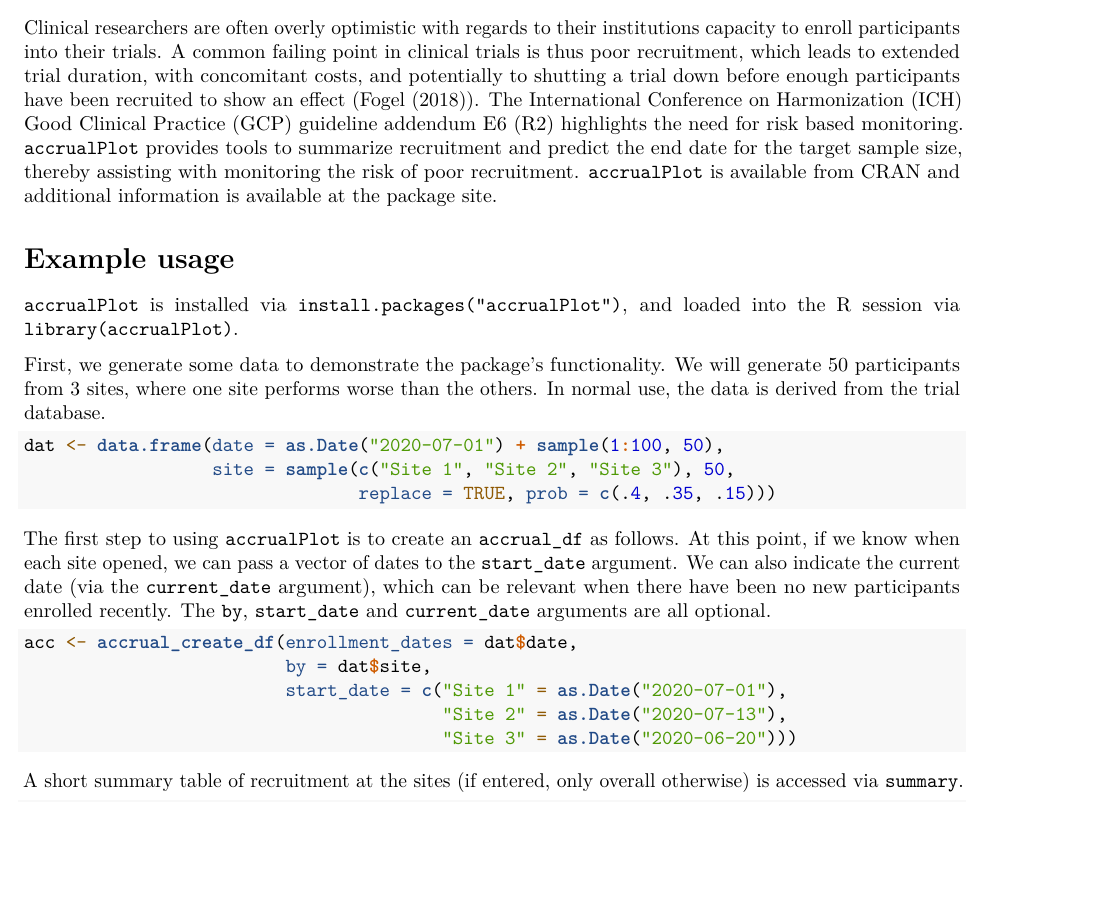
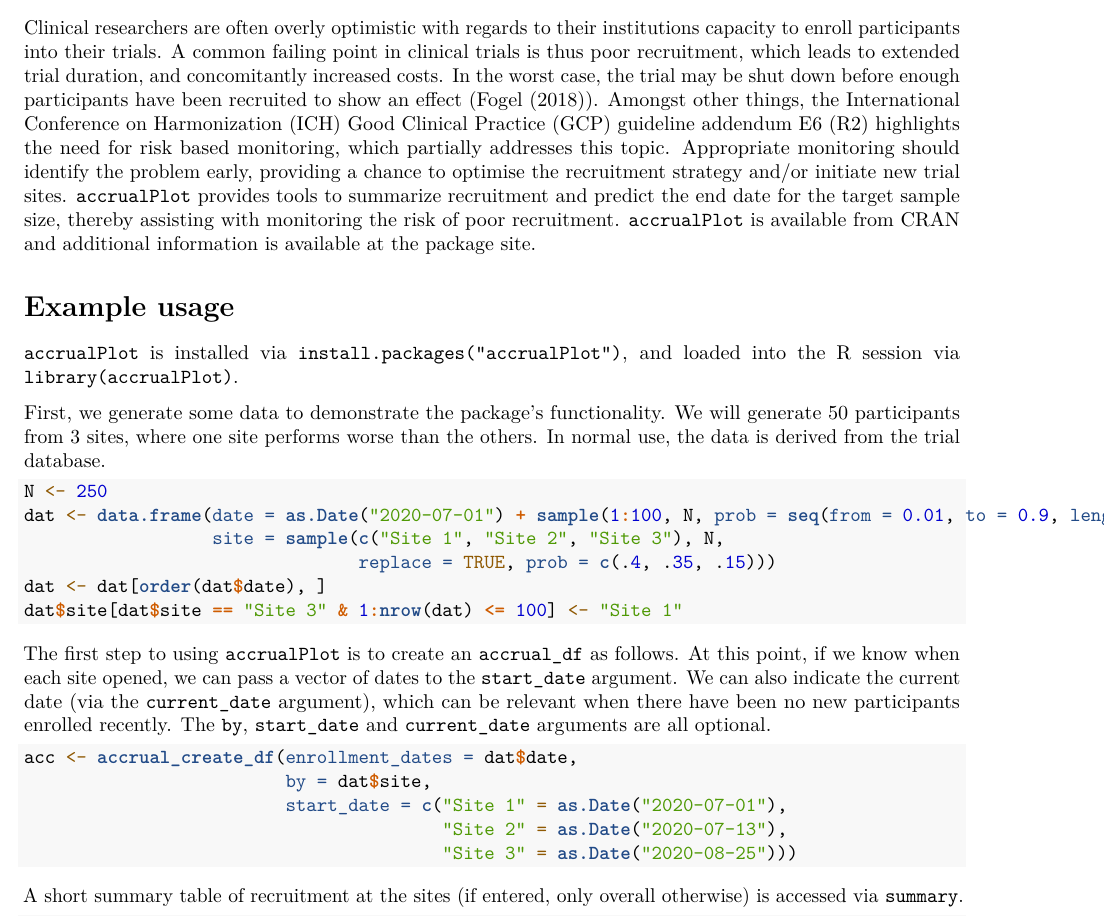
Before and after one commit to CTU-Bern/accrualPlot, an R Markdown document (paper/paper.Rmd): part of page 1 of 2, cut so that both start at the same text, the shorter picture padded with empty space. Rendered offline with R 4.5, knitr and Pandoc, then LaTeX, with nearby package versions; drawn as R Markdown's standard PDF in place of the format the file asks for; some code elsewhere in the file could not run offline.

Commit message:
more changes

````diff
--- a/paper/paper.Rmd
+++ b/paper/paper.Rmd
@@ -9,7 +9,7 @@
     orcid: 0000-0003-1374-081X
     affiliation: "1"
   - name: Lukas Bütikofer
-    orcid: 0000-0000-0000-0000
+    orcid: 0000-0002-0801-745X
     affiliation: 1
 affiliations:
   - name: CTU Bern, University of Bern, Bern, Switzerland
@@ -33,7 +33,7 @@
 
 # Summary
 
-Clinical researchers are often overly optimistic with regards to their institutions capacity to enroll participants into their trials. A common failing point in clinical trials is thus poor recruitment, which leads to extended trial duration, with concomitant costs, and potentially to shutting a trial down before enough participants have been recruited to show an effect (@fogel2018). The International Conference on Harmonization (ICH) Good Clinical Practice (GCP) guideline addendum E6 (R2) highlights the need for risk based monitoring. `accrualPlot` provides tools to summarize recruitment and predict the end date for the target sample size, thereby assisting with monitoring the risk of poor recruitment. `accrualPlot` is available from [CRAN](https://CRAN.R-project.org/package=accrualPlot) and additional information is available at the [package site](https://ctu-bern.github.io/accrualPlot/).
+Clinical researchers are often overly optimistic with regards to their institutions capacity to enroll participants into their trials. A common failing point in clinical trials is thus poor recruitment, which leads to extended trial duration, and concomitantly increased costs. In the worst case, the trial may be shut down before enough participants have been recruited to show an effect (@fogel2018). Amongst other things, the International Conference on Harmonization (ICH) Good Clinical Practice (GCP) guideline addendum E6 (R2) highlights the need for risk based monitoring, which partially addresses this topic. Appropriate monitoring should identify the problem early, providing a chance to optimise the recruitment strategy and/or initiate new trial sites. `accrualPlot` provides tools to summarize recruitment and predict the end date for the target sample size, thereby assisting with monitoring the risk of poor recruitment. `accrualPlot` is available from [CRAN](https://CRAN.R-project.org/package=accrualPlot) and additional information is available at the [package site](https://ctu-bern.github.io/accrualPlot/).
 
 
 <!-- # Citations -->
@@ -59,9 +60,12 @@
 ```
 
 ```{r}
-dat <- data.frame(date = as.Date("2020-07-01") + sample(1:100, 50),
-                  site = sample(c("Site 1", "Site 2", "Site 3"), 50,
+N <- 250
+dat <- data.frame(date = as.Date("2020-07-01") + sample(1:100, N, prob = seq(from = 0.01, to = 0.9, length.out = 100), replace = TRUE),
+                  site = sample(c("Site 1", "Site 2", "Site 3"), N,
                                 replace = TRUE, prob = c(.4, .35, .15)))
+dat <- dat[order(dat$date), ]
+dat$site[dat$site == "Site 3" & 1:nrow(dat) <= 100] <- "Site 1"
 ```
 
 The first step to using `accrualPlot` is to create an `accrual_df` as follows. At this point, if we know when each site opened, we can pass a vector of dates to the `start_date` argument. We can also indicate the current date (via the `current_date` argument), which can be relevant when there have been no new participants enrolled recently. The `by`, `start_date` and `current_date` arguments are all optional.
@@ -71,7 +75,7 @@
                          by = dat$site,
                          start_date = c("Site 1" = as.Date("2020-07-01"),
                                         "Site 2" = as.Date("2020-07-13"),
-                                        "Site 3" = as.Date("2020-06-20")))
+                                        "Site 3" = as.Date("2020-08-25")))
 ```
 
 A short summary table of recruitment at the sites (if entered, only overall otherwise) is accessed via `summary`.
````
Also changed, not shown: paper/paper.Rmd (7 more changed lines).
